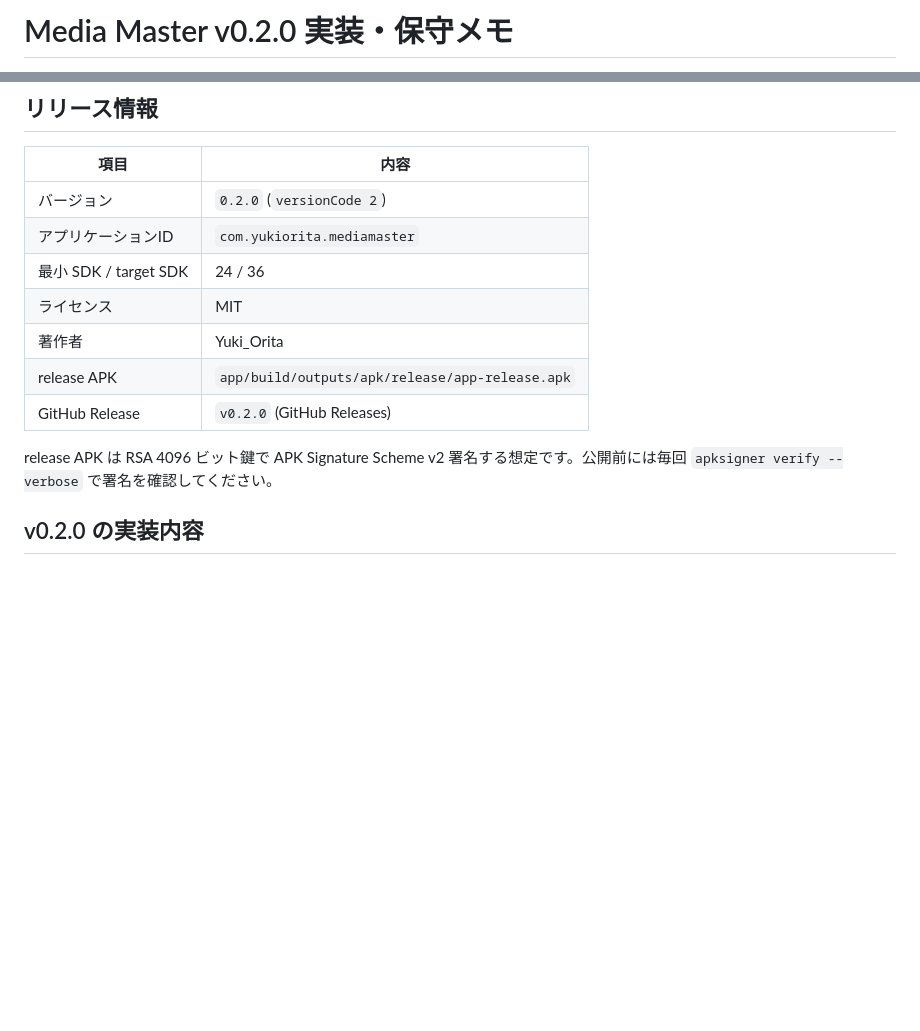
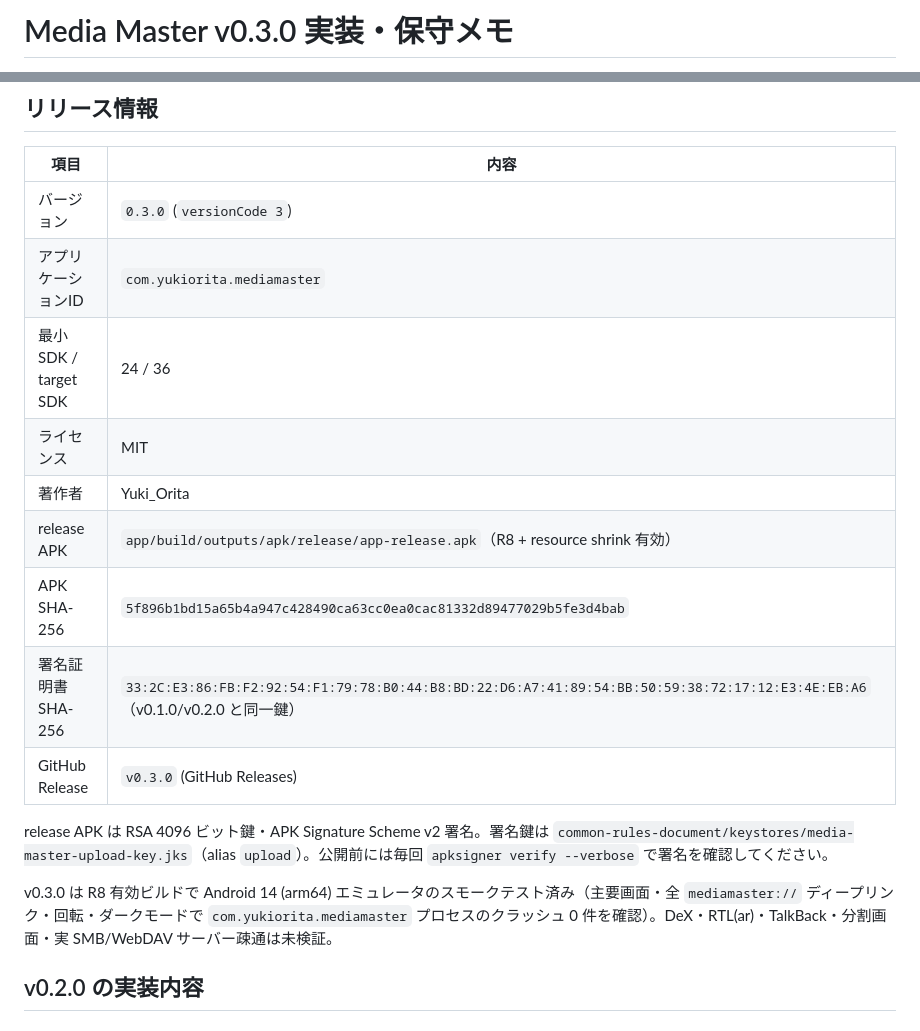
Before and after one commit to oriyu90/media-master, a Markdown page: IMPLEMENTATION_AND_MAINTENANCE.md, 2 parts joined by grey strips. Rendered like a GitHub page; blank space fills up the shorter version.

Commit message:
Record v0.3.0 signed release info (SHA-256, R8 smoke test) (#10)
Signed with keystores/media-master-upload-key.jks (same cert as v0.1.0/v0.2.0).
R8-enabled build smoke-tested on an Android 14 (arm64) emulator: home, library,
settings dialogs, network-storage add dialog (EncryptedSharedPreferences init),
manage dashboard, category screen, installed-apps list (real PackageManager +
icon caching), file browser, every mediamaster:// deep link, landscape, dark
mode -- zero crashes/exceptions in the app process. DeX, RTL(ar), TalkBack,
split-screen and a real SMB/WebDAV server were not exercised.

Co-authored-by: oriyu90 <yuki.finance0911@gmail.com>
Co-authored-by: Claude Sonnet 5 <noreply@anthropic.com>

```diff
--- a/IMPLEMENTATION_AND_MAINTENANCE.md
+++ b/IMPLEMENTATION_AND_MAINTENANCE.md
@@ -1,2 +1,2 @@
-# Media Master v0.2.0 実装・保守メモ
+# Media Master v0.3.0 実装・保守メモ
 
@@ -6,15 +6,19 @@
 
 | 項目 | 内容 |
 | --- | --- |
-| バージョン | `0.2.0` (`versionCode 2`) |
+| バージョン | `0.3.0` (`versionCode 3`) |
 | アプリケーションID | `com.yukiorita.mediamaster` |
 | 最小 SDK / target SDK | 24 / 36 |
 | ライセンス | MIT |
 | 著作者 | Yuki_Orita |
-| release APK | `app/build/outputs/apk/release/app-release.apk` |
-| GitHub Release | `v0.2.0` (GitHub Releases) |
+| release APK | `app/build/outputs/apk/release/app-release.apk`（R8 + resource shrink 有効） |
+| APK SHA-256 | `5f896b1bd15a65b4a947c428490ca63cc0ea0cac81332d89477029b5fe3d4bab` |
+| 署名証明書 SHA-256 | `33:2C:E3:86:FB:F2:92:54:F1:79:78:B0:44:B8:BD:22:D6:A7:41:89:54:BB:50:59:38:72:17:12:E3:4E:EB:A6`（v0.1.0/v0.2.0 と同一鍵） |
+| GitHub Release | `v0.3.0` (GitHub Releases) |
 
-release APK は RSA 4096 ビット鍵で APK Signature Scheme v2 署名する想定です。公開前には毎回 `apksigner verify --verbose` で署名を確認してください。
+release APK は RSA 4096 ビット鍵・APK Signature Scheme v2 署名。署名鍵は `common-rules-document/keystores/media-master-upload-key.jks`（alias `upload`）。公開前には毎回 `apksigner verify --verbose` で署名を確認してください。
+
+v0.3.0 は R8 有効ビルドで Android 14 (arm64) エミュレータのスモークテスト済み（主要画面・全 `mediamaster://` ディープリンク・回転・ダークモードで `com.yukiorita.mediamaster` プロセスのクラッシュ 0 件を確認）。DeX・RTL(ar)・TalkBack・分割画面・実 SMB/WebDAV サーバー疎通は未検証。
 
 ## v0.2.0 の実装内容
 
```
Also changed, not shown: other parts of IMPLEMENTATION_AND_MAINTENANCE.md (+1 -1 lines).
